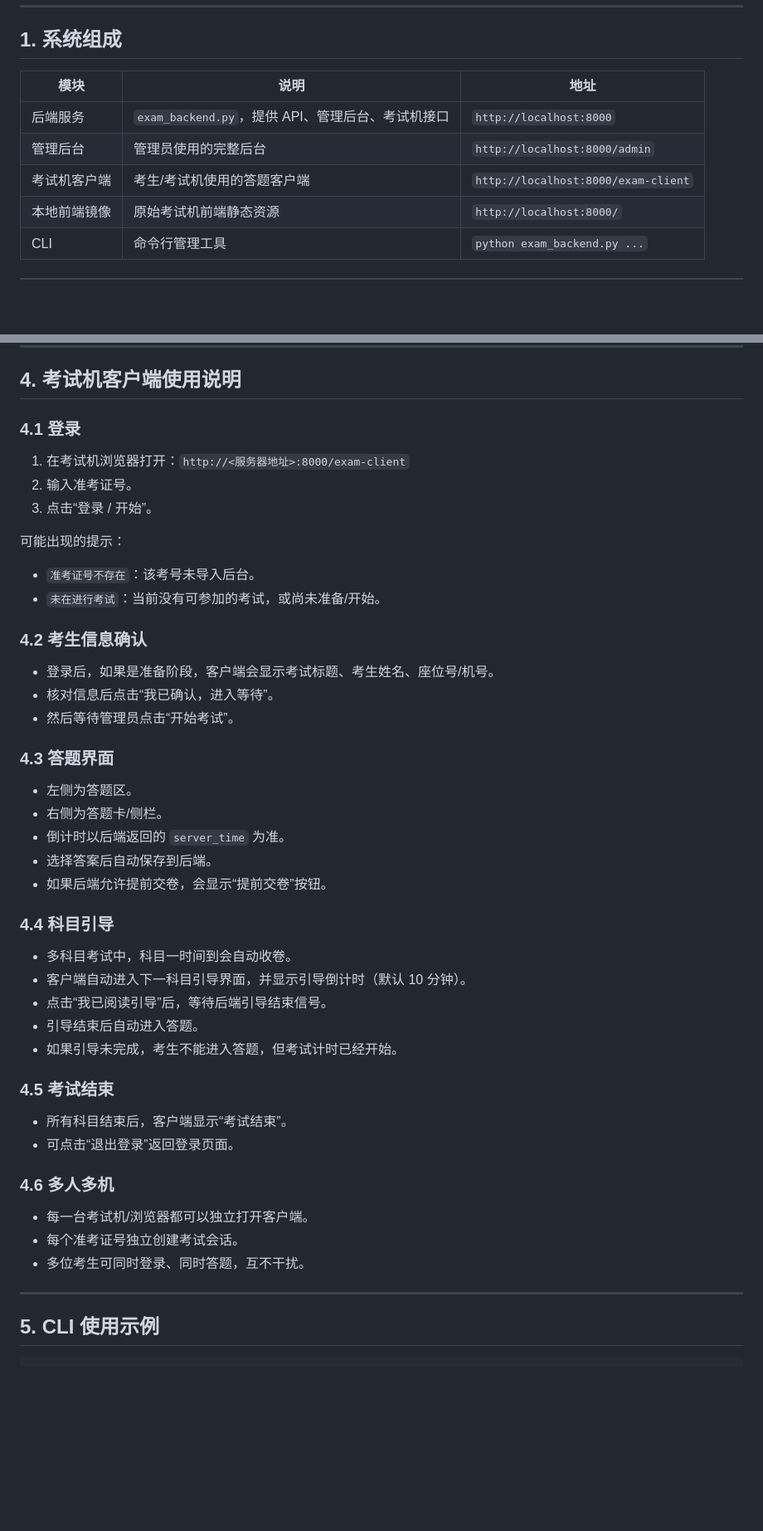
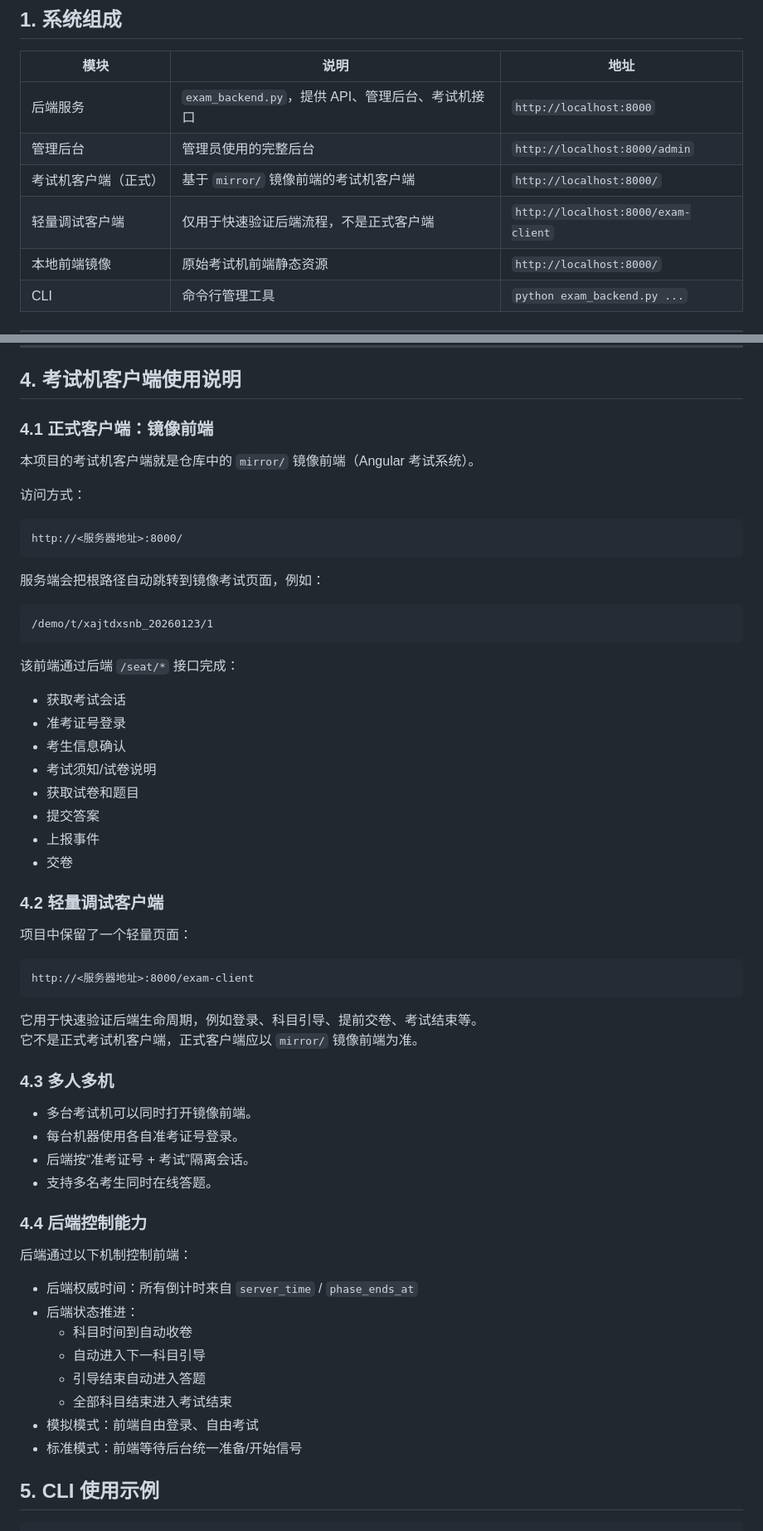
Before and after one commit to HechaoYannet/xjtu-exam-system, a Markdown page: README.md, 2 parts joined by grey strips. Shown at 83% size. Drawn GitHub-style; blank space fills up the shorter version.

Commit message:
docs: clarify mirrored frontend is official client

````diff
--- a/README.md
+++ b/README.md
@@ -11,7 +11,8 @@
 | --- | --- | --- |
 | 后端服务 | `exam_backend.py`，提供 API、管理后台、考试机接口 | `http://localhost:8000` |
 | 管理后台 | 管理员使用的完整后台 | `http://localhost:8000/admin` |
-| 考试机客户端 | 考生/考试机使用的答题客户端 | `http://localhost:8000/exam-client` |
+| 考试机客户端（正式） | 基于 `mirror/` 镜像前端的考试机客户端 | `http://localhost:8000/` |
+| 轻量调试客户端 | 仅用于快速验证后端流程，不是正式客户端 | `http://localhost:8000/exam-client` |
 | 本地前端镜像 | 原始考试机前端静态资源 | `http://localhost:8000/` |
 | CLI | 命令行管理工具 | `python exam_backend.py ...` |
 
@@ -126,51 +128,63 @@ python exam_backend.py seed-demo
 
 ## 4. 考试机客户端使用说明
 
-### 4.1 登录
+### 4.1 正式客户端：镜像前端
 
-1. 在考试机浏览器打开：`http://<服务器地址>:8000/exam-client`
-2. 输入准考证号。
-3. 点击“登录 / 开始”。
+本项目的考试机客户端就是仓库中的 `mirror/` 镜像前端（Angular 考试系统）。
 
-可能出现的提示：
+访问方式：
 
-- `准考证号不存在`：该考号未导入后台。
-- `未在进行考试`：当前没有可参加的考试，或尚未准备/开始。
+```text
+http://<服务器地址>:8000/
+```
 
-### 4.2 考生信息确认
+服务端会把根路径自动跳转到镜像考试页面，例如：
 
-- 登录后，如果是准备阶段，客户端会显示考试标题、考生姓名、座位号/机号。
-- 核对信息后点击“我已确认，进入等待”。
-- 然后等待管理员点击“开始考试”。
+```text
+/demo/t/xajtdxsnb_20260123/1
+```
 
-### 4.3 答题界面
+该前端通过后端 `/seat/*` 接口完成：
 
-- 左侧为答题区。
-- 右侧为答题卡/侧栏。
-- 倒计时以后端返回的 `server_time` 为准。
-- 选择答案后自动保存到后端。
-- 如果后端允许提前交卷，会显示“提前交卷”按钮。
+- 获取考试会话
+- 准考证号登录
+- 考生信息确认
+- 考试须知/试卷说明
+- 获取试卷和题目
+- 提交答案
+- 上报事件
+- 交卷
 
-### 4.4 科目引导
+### 4.2 轻量调试客户端
 
-- 多科目考试中，科目一时间到会自动收卷。
-- 客户端自动进入下一科目引导界面，并显示引导倒计时（默认 10 分钟）。
-- 点击“我已阅读引导”后，等待后端引导结束信号。
-- 引导结束后自动进入答题。
-- 如果引导未完成，考生不能进入答题，但考试计时已经开始。
+项目中保留了一个轻量页面：
 
-### 4.5 考试结束
+```text
+http://<服务器地址>:8000/exam-client
+```
 
-- 所有科目结束后，客户端显示“考试结束”。
-- 可点击“退出登录”返回登录页面。
+它用于快速验证后端生命周期，例如登录、科目引导、提前交卷、考试结束等。
+它不是正式考试机客户端，正式客户端应以 `mirror/` 镜像前端为准。
 
-### 4.6 多人多机
+### 4.3 多人多机
 
-- 每一台考试机/浏览器都可以独立打开客户端。
-- 每个准考证号独立创建考试会话。
-- 多位考生可同时登录、同时答题，互不干扰。
+- 多台考试机可以同时打开镜像前端。
+- 每台机器使用各自准考证号登录。
+- 后端按“准考证号 + 考试”隔离会话。
+- 支持多名考生同时在线答题。
 
----
+### 4.4 后端控制能力
+
+后端通过以下机制控制前端：
+
+- 后端权威时间：所有倒计时来自 `server_time` / `phase_ends_at`
+- 后端状态推进：
+  - 科目时间到自动收卷
+  - 自动进入下一科目引导
+  - 引导结束自动进入答题
+  - 全部科目结束进入考试结束
+- 模拟模式：前端自由登录、自由考试
+- 标准模式：前端等待后台统一准备/开始信号
 
 ## 5. CLI 使用示例
 
````
Also changed, not shown: other parts of README.md (+2 -1 lines).
